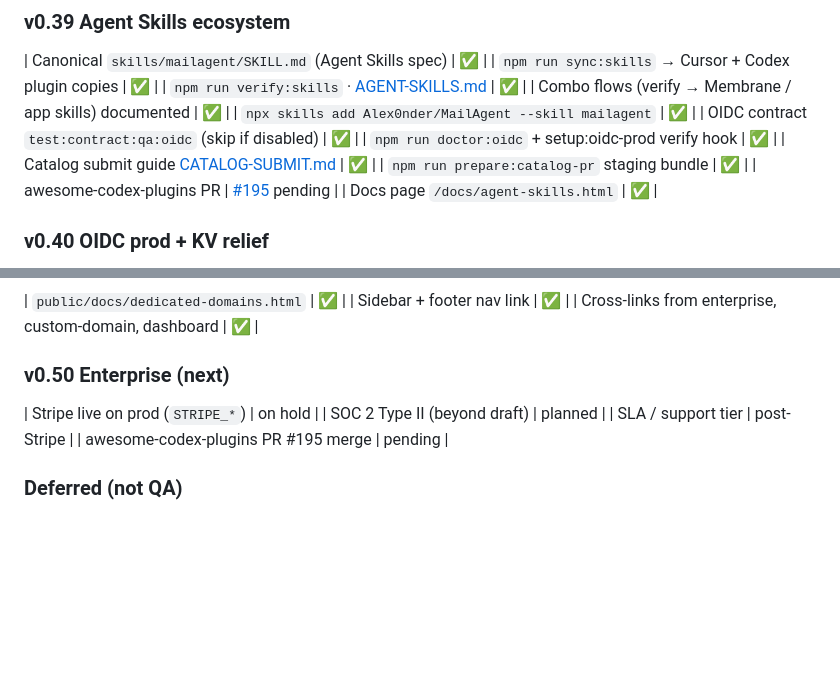
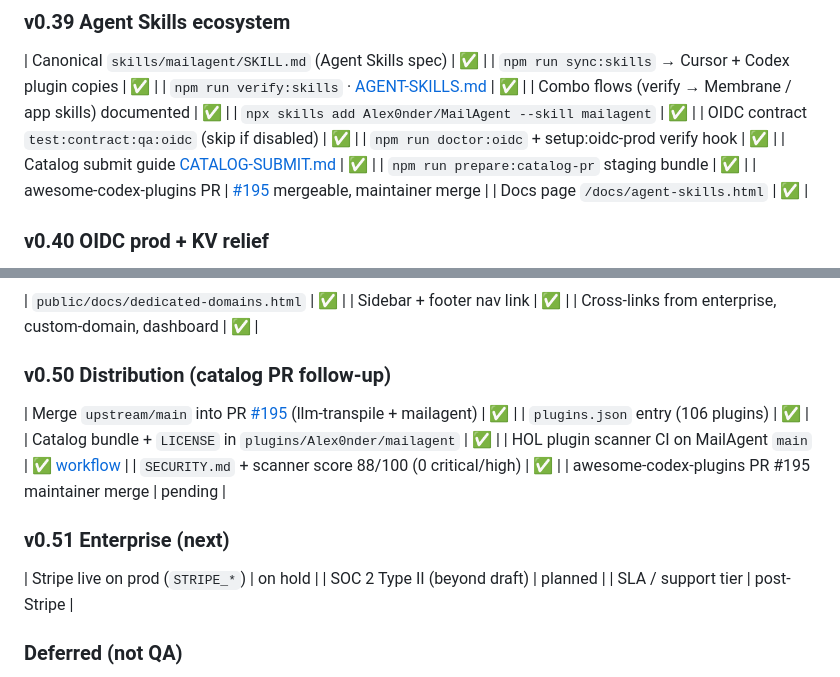
Before and after one commit to Alex0nder/MailAgent, a Markdown page: docs/ROADMAP.md, 2 parts joined by grey strips. Rendered like a GitHub page; blank space fills up the shorter version.

Commit message:
docs: v0.50 distribution track — PR #195 mergeable, scanner CI done
Record catalog PR follow-up (conflicts resolved, HOL scanner, LICENSE).
Defer Stripe/SOC2 to v0.51.

Co-authored-by: Cursor <cursoragent@cursor.com>

```diff
--- a/docs/ROADMAP.md
+++ b/docs/ROADMAP.md
@@ -327,7 +327,7 @@ Deploy on push `main`: [CI.md](./CI.md) — `CLOUDFLARE_API_TOKEN`, `CLOUDFLARE_
 | `npm run doctor:oidc` + setup:oidc-prod verify hook | ✅ |
 | Catalog submit guide [CATALOG-SUBMIT.md](./CATALOG-SUBMIT.md) | ✅ |
 | `npm run prepare:catalog-pr` staging bundle | ✅ |
-| awesome-codex-plugins PR | [#195](https://github.com/hashgraph-online/awesome-codex-plugins/pull/195) pending |
+| awesome-codex-plugins PR | [#195](https://github.com/hashgraph-online/awesome-codex-plugins/pull/195) mergeable, maintainer merge |
 | Docs page `/docs/agent-skills.html` | ✅ |
 
 ### v0.40 OIDC prod + KV relief
@@ -410,12 +410,20 @@ Deploy on push `main`: [CI.md](./CI.md) — `CLOUDFLARE_API_TOKEN`, `CLOUDFLARE_
 | Sidebar + footer nav link | ✅ |
 | Cross-links from enterprise, custom-domain, dashboard | ✅ |
 
-### v0.50 Enterprise (next)
+### v0.50 Distribution (catalog PR follow-up)
+
+| Merge `upstream/main` into PR [#195](https://github.com/hashgraph-online/awesome-codex-plugins/pull/195) (llm-transpile + mailagent) | ✅ |
+| `plugins.json` entry (106 plugins) | ✅ |
+| Catalog bundle + `LICENSE` in `plugins/Alex0nder/mailagent` | ✅ |
+| HOL plugin scanner CI on MailAgent `main` | ✅ [workflow](https://github.com/Alex0nder/MailAgent/actions/workflows/hol-plugin-scanner.yml) |
+| `SECURITY.md` + scanner score 88/100 (0 critical/high) | ✅ |
+| awesome-codex-plugins PR #195 maintainer merge | pending |
+
+### v0.51 Enterprise (next)
 
 | Stripe live on prod (`STRIPE_*`) | on hold |
 | SOC 2 Type II (beyond draft) | planned |
 | SLA / support tier | post-Stripe |
-| awesome-codex-plugins PR #195 merge | pending |
 
 ### Deferred (not QA)
 
```
Also changed, not shown: docs/YOUR-TURN.md (+1 -1 lines).
